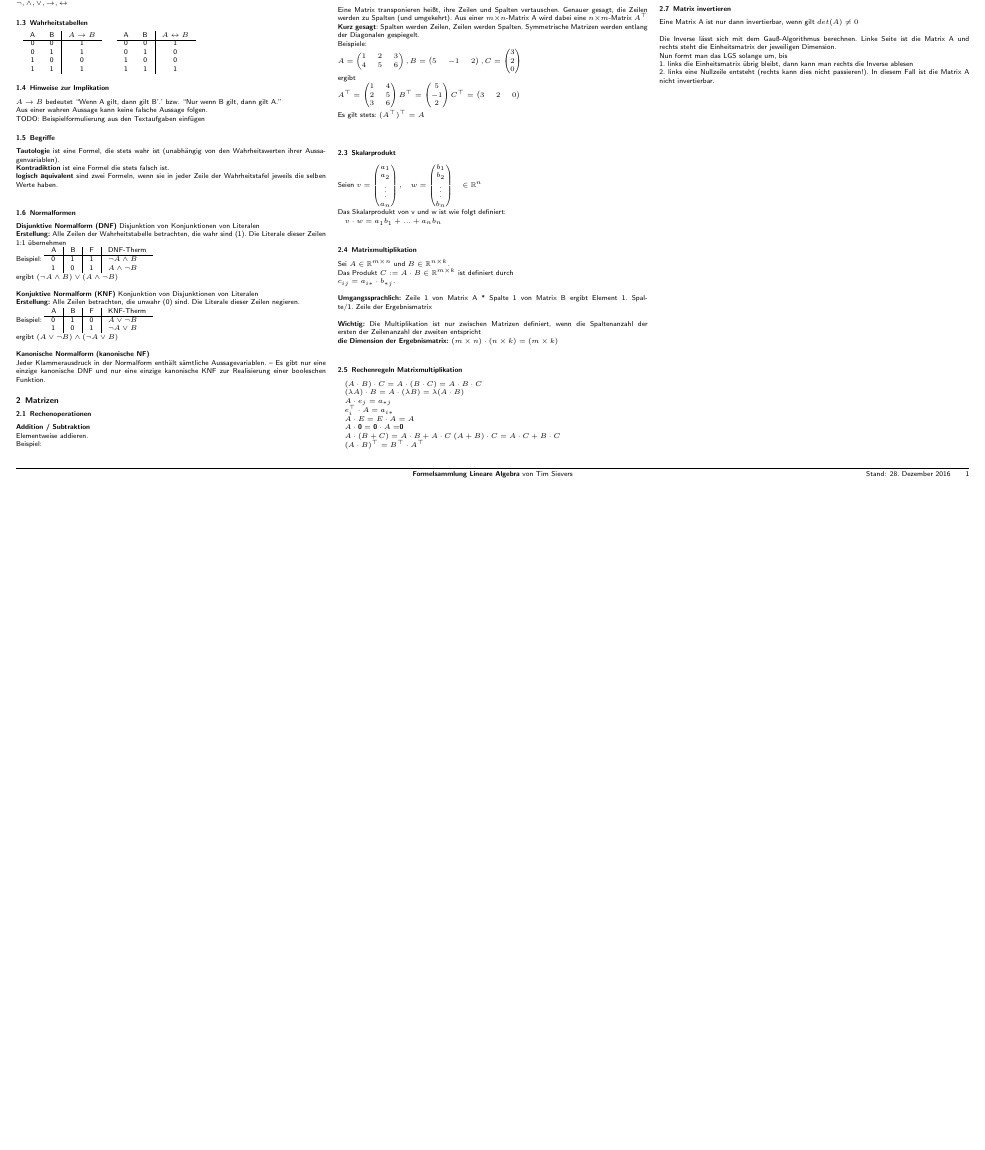
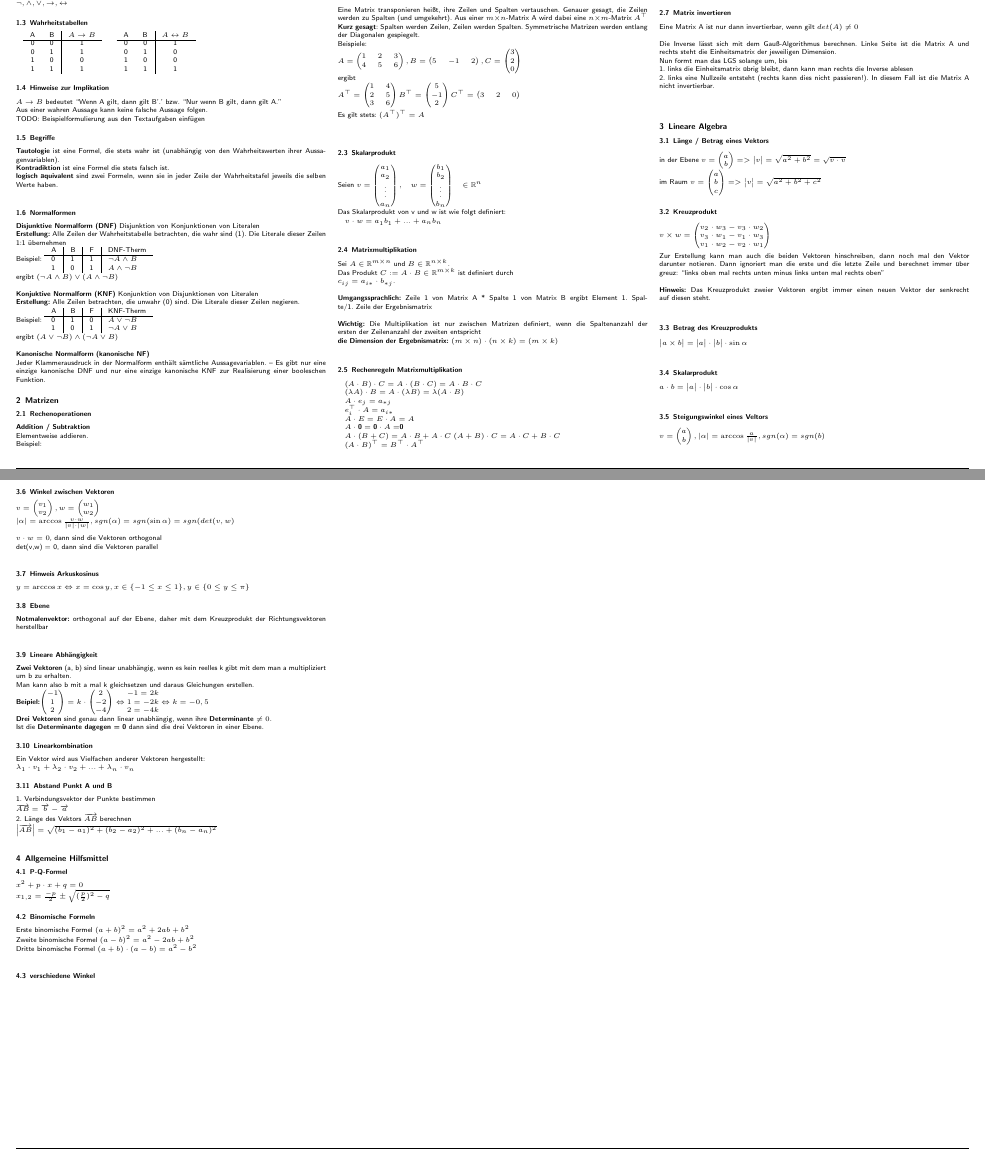
Before and after one commit to timwillsie/Formelsammlung_LA, a LaTeX document (Formelsammlung2.tex): part of the page before the commit and two parts of pages 1 and 2 of 2 after it, the two joined at a grey line, cut so that both start at the same text, the shorter picture padded with empty space. Compiled offline with pdfLaTeX.

Commit message:
weitere Formeln für analytische Geometrie

```diff
--- a/Formelsammlung2.tex
+++ b/Formelsammlung2.tex
@@ -285,6 +285,78 @@ Nun formt man das LGS solange um, bis \\
 1. links die Einheitsmatrix übrig bleibt, dann kann man rechts die Inverse ablesen \\
 2. links eine Nullzeile entsteht (rechts kann dies nicht passieren!). In diesem Fall ist die Matrix A nicht invertierbar.\\
 \\
+\subsection{Lineare Algebra}
+\subsubsection{Länge / Betrag eines Vektors}
+in der Ebene $
+v = \begin{pmatrix}a \\ b\end{pmatrix} => \begin{vmatrix}v\end{vmatrix} = \sqrt{a^2 + b^2} = \sqrt{v \cdot v}
+$\\
+im Raum $
+v = \begin{pmatrix}a \\ b \\ c\end{pmatrix} => \begin{vmatrix}v\end{vmatrix} = \sqrt{a^2 + b^2 + c^2}
+$
+\subsubsection{Kreuzprodukt}
+$v \times w = \begin{pmatrix}
+v_2 \cdot w_3 - v_3 \cdot w_2 \\
+v_3 \cdot w_1 - v_1 \cdot w_3 \\
+v_1 \cdot w_2 - v_2 \cdot w_1
+\end{pmatrix}$
+\\
+\\
+Zur Erstellung kann man auch die beiden Vektoren hinschreiben, dann noch mal den Vektor darunter notieren. Dann ignoriert man die erste und die letzte Zeile und berechnet immer über greuz: ``links oben mal rechts unten minus links unten mal rechts oben''\\
+\\
+\textbf{Hinweis:} Das Kreuzprodukt zweier Vektoren ergibt immer einen neuen Vektor der senkrecht auf diesen steht.\\
+\subsubsection{Betrag des Kreuzprodukts}
+$\begin{vmatrix}a \times b\end{vmatrix} = \begin{vmatrix}a\end{vmatrix} \cdot \begin{vmatrix}b\end{vmatrix} \cdot \sin \alpha$\\
+\subsubsection{Skalarprodukt}
+$a \cdot b = \begin{vmatrix}a\end{vmatrix} \cdot \begin{vmatrix}b\end{vmatrix} \cdot \cos \alpha$\\
+\subsubsection{Steigungswinkel eines Veltors}
+$v = \begin{pmatrix}a\\b\end{pmatrix}, \abs{\alpha}=\arccos{\frac{a}{\abs{v}}}, sgn(\alpha)=sgn(b)$
+\\
+\subsubsection{Winkel zwischen Vektoren}
+$v = \begin{pmatrix}v_1\\v_2\end{pmatrix}, w = \begin{pmatrix}w_1\\w_2\end{pmatrix}
+\\
+\abs{\alpha} = \arccos{\frac{v \cdot w}{\abs{v} \cdot \abs{w}}}, sgn(\alpha) = sgn(\sin{\alpha}) = sgn(det(v,w)$\\
+\\
+$v \cdot w = 0$, dann sind die Vektoren orthogonal\\
+det(v,w) = 0, dann sind die Vektoren parallel
+\\
+\subsubsection{Hinweis Arkuskosinus}
+$y = \arccos{x} \Leftrightarrow x = \cos{y}, x \in \{-1 \leq x \leq 1 \}, y \in \{0 \leq y \leq \pi\}$
+\subsubsection{Ebene}
+\textbf{Notmalenvektor:} orthogonal auf der Ebene, daher mit dem Kreuzprodukt der Richtungsvektoren herstellbar\\
+
+\subsubsection{Lineare Abhängigkeit}
+\textbf{Zwei Vektoren} (a, b) sind linear unabhängig, wenn es kein reelles k gibt mit dem man a multipliziert um b zu erhalten.\\
+Man kann also b mit a mal k gleichsetzen und daraus Gleichungen erstellen.\\
+\textbf{Beipiel:}$\begin{pmatrix}-1\\1\\2\end{pmatrix}=k\cdot \begin{pmatrix}2\\-2\\-4\end{pmatrix} \Leftrightarrow \begin{matrix}-1 = 2k\\1 = -2k\\2 = -4k\end{matrix}\Leftrightarrow k=-0,5
+$\\
+\textbf{Drei Vektoren} sind genau dann linear unabhängig, wenn ihre \textbf{Determinante $\neq 0$}.
+\\
+Ist die \textbf{Determinante dagegen = 0} dann sind die drei Vektoren in einer Ebene.
+\subsubsection{Linearkombination}
+Ein Vektor wird aus Vielfachen anderer Vektoren hergestellt:\\
+${\lambda}_{1}\cdot v_1 + {\lambda}_{2}\cdot v_2 + ... + {\lambda}_{n} \cdot v_n$
+
+\subsubsection{Abstand Punkt A und B}
+1. Verbindungsvektor der Punkte bestimmen\\
+$\overrightarrow{AB} = \overrightarrow{b} - \overrightarrow{a}$
+\\
+2. Länge des Vektors $\overrightarrow{AB}$ berechnen\\
+$\abs{\overrightarrow{AB}} = \sqrt{(b_1-a_1)^2 + (b_2-a_2)^2 + ... + (b_n-a_n)^2}$\\
+\subsection{Allgemeine Hilfsmittel}
+\subsubsection{P-Q-Formel}
+$
+x^2 + p\cdot x + q = 0\\
+{x}_{1,2} = \frac{-p}{2} \pm \sqrt{(\frac{p}{2})^2 - q}
+$
+\subsubsection{Binomische Formeln}
+Erste binomische Formel $(a+b)^{2}=a^{2} + 2ab + b^{2}$ \\
+Zweite binomische Formel $(a-b)^{2}=a^{2} - 2ab + b^{2}$ \\
+Dritte binomische Formel $(a+b)\cdot (a-b)=a^{2}-b^{2}$ \\
+
+\subsubsection{verschiedene Winkel}
+
+
+
 \end{multicols*}
 % Ende der Spalten
 
```
